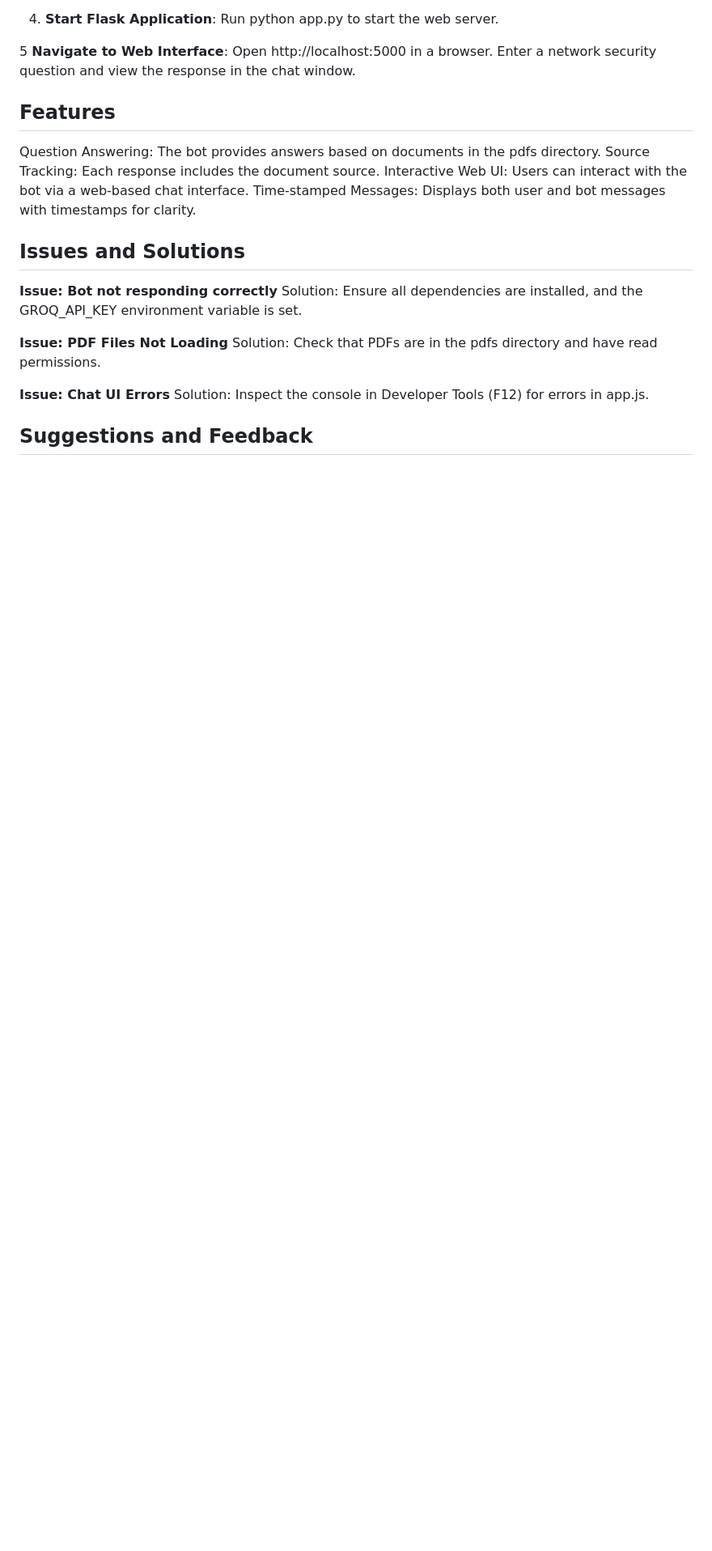
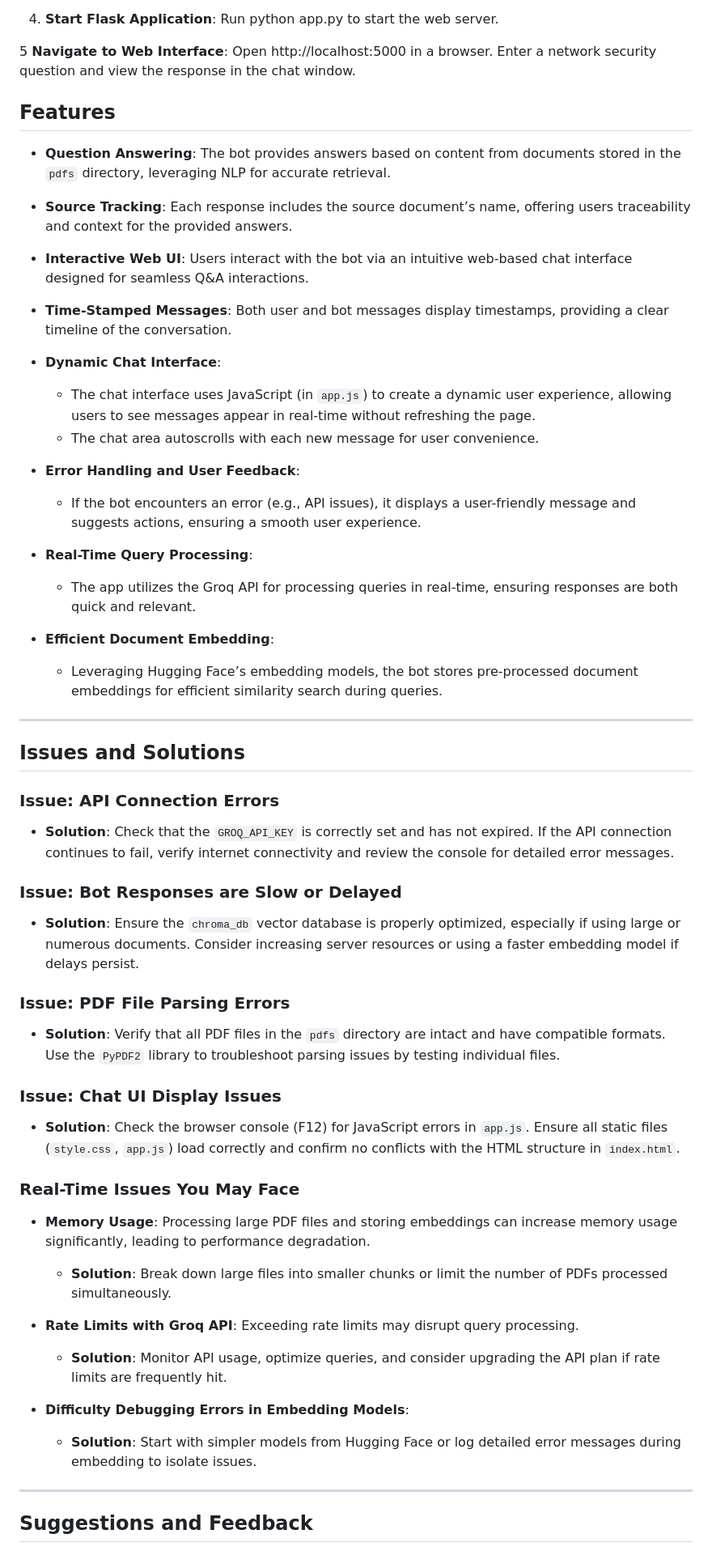
Before and after one commit to cherupallybhanuteja/Q-A_Bot_NetworkSecurity, a Markdown page: README.md, the part around the change printed below. Shown: that part at 81% size. Rendered like a GitHub page; blank space fills up the shorter version.

```diff
--- a/README.md
+++ b/README.md
@@ -125,19 +131,56 @@ Enter a network security question and view the response in the chat window.
 
 
 ## Features
-Question Answering: The bot provides answers based on documents in the pdfs directory.
-Source Tracking: Each response includes the document source.
-Interactive Web UI: Users can interact with the bot via a web-based chat interface.
-Time-stamped Messages: Displays both user and bot messages with timestamps for clarity.
+
+- **Question Answering**: The bot provides answers based on content from documents stored in the `pdfs` directory, leveraging NLP for accurate retrieval.
+
+- **Source Tracking**: Each response includes the source document’s name, offering users traceability and context for the provided answers.
+
+- **Interactive Web UI**: Users interact with the bot via an intuitive web-based chat interface designed for seamless Q&A interactions.
+
+- **Time-Stamped Messages**: Both user and bot messages display timestamps, providing a clear timeline of the conversation.
+
+- **Dynamic Chat Interface**:
+  - The chat interface uses JavaScript (in `app.js`) to create a dynamic user experience, allowing users to see messages appear in real-time without refreshing the page.
+  - The chat area autoscrolls with each new message for user convenience.
+
+- **Error Handling and User Feedback**:
+  - If the bot encounters an error (e.g., API issues), it displays a user-friendly message and suggests actions, ensuring a smooth user experience.
+
+- **Real-Time Query Processing**:
+  - The app utilizes the Groq API for processing queries in real-time, ensuring responses are both quick and relevant.
+
+- **Efficient Document Embedding**:
+  - Leveraging Hugging Face’s embedding models, the bot stores pre-processed document embeddings for efficient similarity search during queries.
+
+---
 
 ## Issues and Solutions
-**Issue: Bot not responding correctly**
-Solution: Ensure all dependencies are installed, and the GROQ_API_KEY environment variable is set.
 
-**Issue: PDF Files Not Loading**
-Solution: Check that PDFs are in the pdfs directory and have read permissions.
+### Issue: API Connection Errors
+- **Solution**: Check that the `GROQ_API_KEY` is correctly set and has not expired. If the API connection continues to fail, verify internet connectivity and review the console for detailed error messages.
 
-**Issue: Chat UI Errors**
-Solution: Inspect the console in Developer Tools (F12) for errors in app.js.
+### Issue: Bot Responses are Slow or Delayed
+- **Solution**: Ensure the `chroma_db` vector database is properly optimized, especially if using large or numerous documents. Consider increasing server resources or using a faster embedding model if delays persist.
+
+### Issue: PDF File Parsing Errors
+- **Solution**: Verify that all PDF files in the `pdfs` directory are intact and have compatible formats. Use the `PyPDF2` library to troubleshoot parsing issues by testing individual files.
+
+### Issue: Chat UI Display Issues
+- **Solution**: Check the browser console (F12) for JavaScript errors in `app.js`. Ensure all static files (`style.css`, `app.js`) load correctly and confirm no conflicts with the HTML structure in `index.html`.
+
+### Real-Time Issues You May Face
+
+- **Memory Usage**: Processing large PDF files and storing embeddings can increase memory usage significantly, leading to performance degradation.
+  - **Solution**: Break down large files into smaller chunks or limit the number of PDFs processed simultaneously.
+
+- **Rate Limits with Groq API**: Exceeding rate limits may disrupt query processing.
+  - **Solution**: Monitor API usage, optimize queries, and consider upgrading the API plan if rate limits are frequently hit.
+
+- **Difficulty Debugging Errors in Embedding Models**:
+  - **Solution**: Start with simpler models from Hugging Face or log detailed error messages during embedding to isolate issues.
+
+---
+
 
 ## Suggestions and Feedback
```
Also changed, not shown: other parts of README.md (+37 -9 lines).
